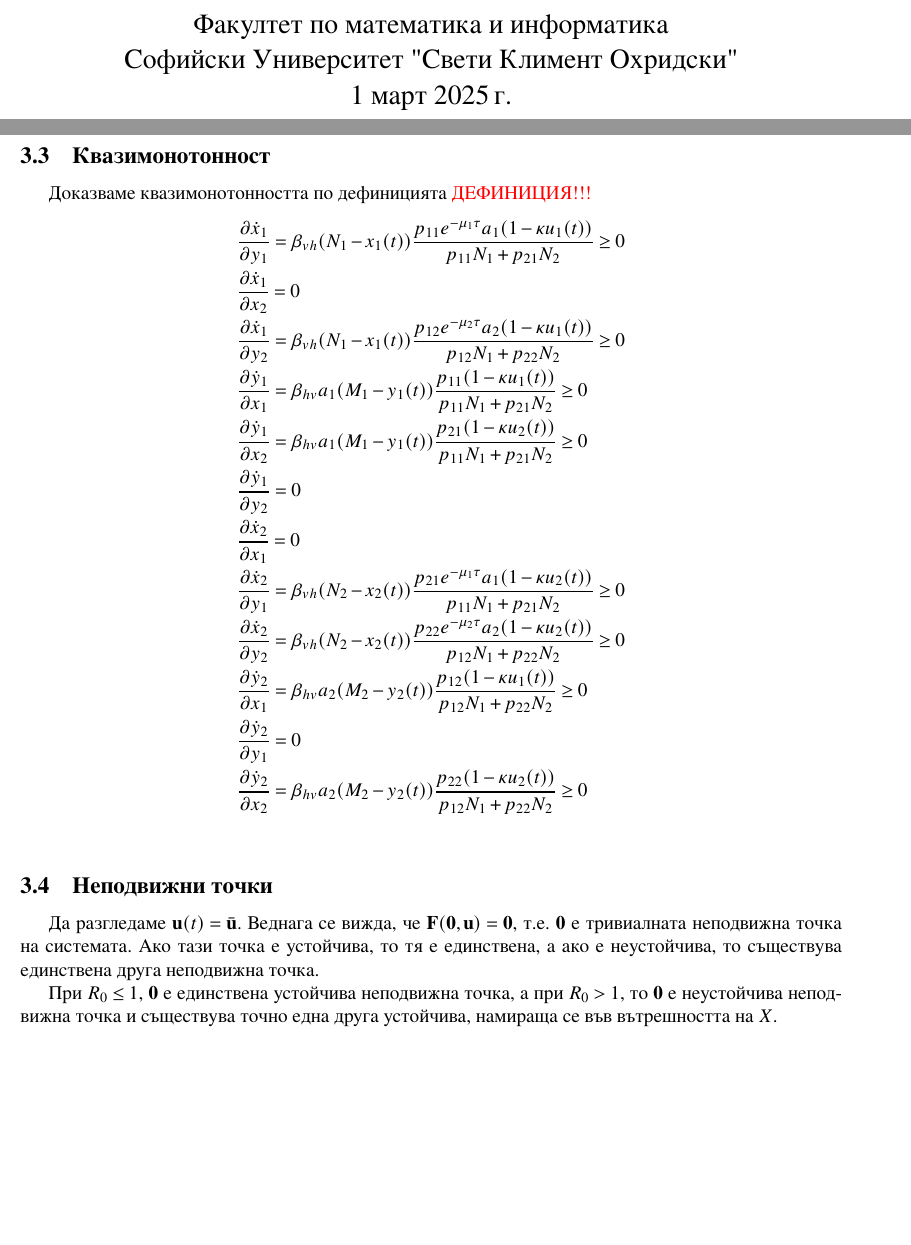
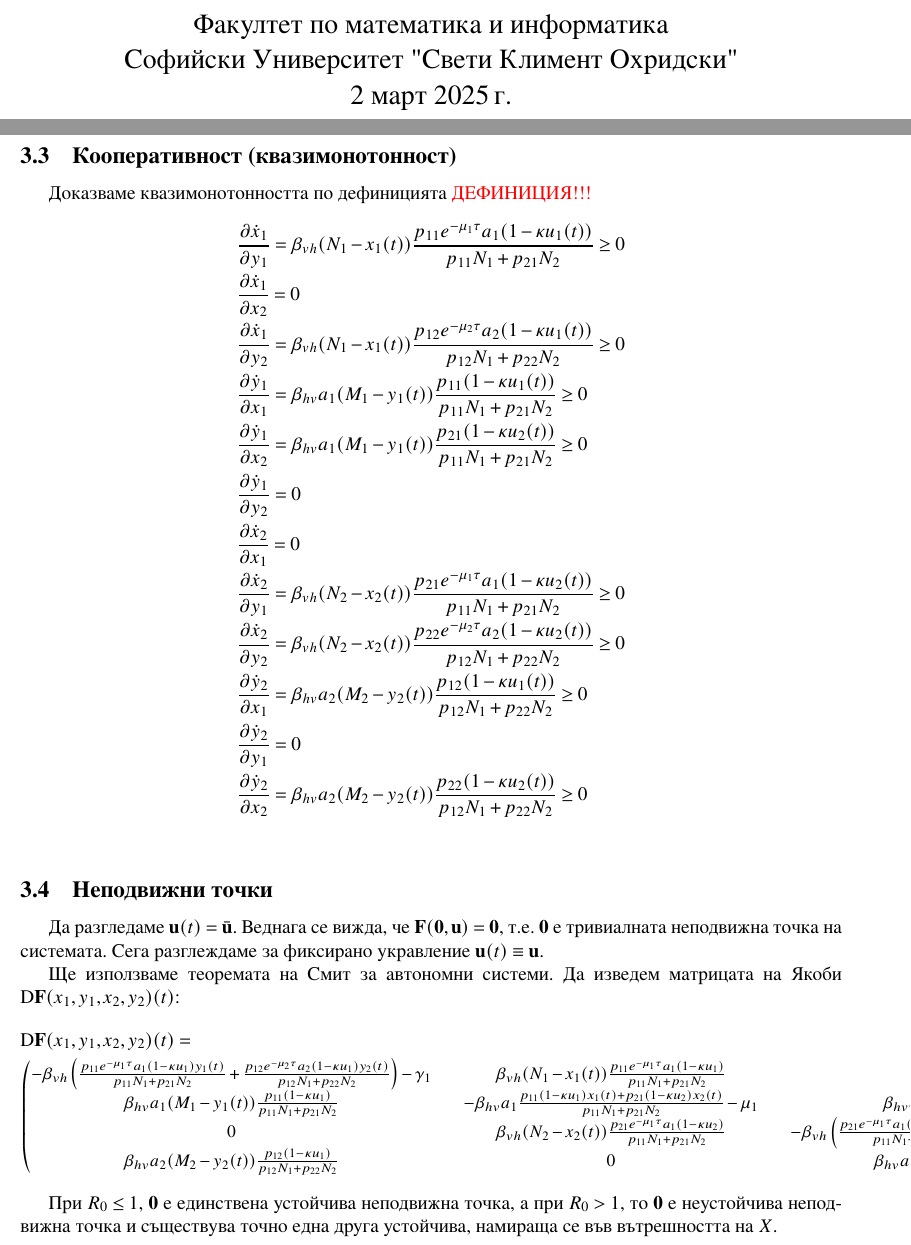
Before and after one commit to kaloan/master-thesis, a LaTeX thesis (latex/thesis.tex, which reads latex/sections/properties.tex): two parts of pages 1 and 8 of 11, joined at a grey line, cut so that both start at the same text, the shorter picture padded with empty space. The pictures show the PDF file latex/thesis.pdf that the author committed with the source.

Commit message:
Add Jacobian

```diff
--- a/latex/sections/properties.tex
+++ b/latex/sections/properties.tex
@@ -100,7 +100,7 @@
 \end{align*}
 
 
-\subsection{Квазимонотонност}
+\subsection{Кооперативност (квазимонотонност)}
 Доказваме квазимонотонността по дефиницията \color{Red} ДЕФИНИЦИЯ!!!
 \color{Black}
 \begin{align*}
@@ -119,7 +119,23 @@
 \end{align*}
 
 \subsection{Неподвижни точки}
-Да разгледаме $\mathbf{u}(t)=\bar{\mathbf{u}}$. Веднага се вижда, че $\mathbf{F}(\mathbf{0}, \mathbf{u}) = \mathbf{0}$, т.е. $\mathbf{0}$ е тривиалната неподвижна точка на системата. Ако тази точка е устойчива, то тя е единствена, а ако е неустойчива, то съществува единствена друга неподвижна точка.
+Да разгледаме $\mathbf{u}(t)=\bar{\mathbf{u}}$. Веднага се вижда, че $\mathbf{F}(\mathbf{0}, \mathbf{u}) = \mathbf{0}$, т.е. $\mathbf{0}$ е тривиалната неподвижна точка на системата.
+Сега разглеждаме за фиксирано укравление $\mathbf{u}(t) \equiv \mathbf{u}$.
+
+Ще използваме теоремата на Смит за автономни системи.
+Да изведем матрицата на Якоби $\mathrm{D} \mathbf{F}(x_1, y_1, x_2, y_2)(t)$:
+\begin{align*}
+  &\mathrm{D} \mathbf{F}(x_1, y_1, x_2, y_2)(t) = \\
+  &
+  \begin{small}
+    \begin{pmatrix}
+      - \beta_{vh} \left(\frac{p_{11} e^{-\mu_1 \tau} a_1 (1-\kappa u_1) y_1(t)}{p_{11} N_1 + p_{21} N_2} + \frac{p_{12} e^{-\mu_2 \tau} a_2 (1-\kappa u_1) y_2(t)}{p_{12} N_1 + p_{22} N_2}\right) - \gamma_1 && \beta_{vh} (N_1-x_1(t)) \frac{p_{11} e^{-\mu_1 \tau} a_1 (1-\kappa u_1)}{p_{11} N_1 + p_{21} N_2} && 0 && \beta_{vh} (N_1-x_1(t)) \frac{p_{12} e^{-\mu_2 \tau} a_2 (1-\kappa u_1)}{p_{12} N_1 + p_{22} N_2} \\
+      \beta_{hv} a_1 (M_1-y_1(t)) \frac{p_{11} (1-\kappa u_1)}{p_{11} N_1 + p_{21} N_2} && -\beta_{hv} a_1 \frac{p_{11} (1-\kappa u_1) x_1(t) + p_{21} (1-\kappa u_2) x_2(t)}{p_{11} N_1 + p_{21} N_2} - \mu_1 && \beta_{hv} a_1 (M_1-y_1(t)) \frac{p_{21} (1-\kappa u_2)}{p_{11} N_1 + p_{21} N_2}&& 0 \\
+      0 && \beta_{vh} (N_2-x_2(t)) \frac{p_{21} e^{-\mu_1 \tau} a_1 (1-\kappa u_2)}{p_{11} N_1 + p_{21} N_2} && -\beta_{vh} \left(\frac{p_{21} e^{-\mu_1 \tau} a_1 (1-\kappa u_2) y_1(t)}{p_{11} N_1 + p_{21} N_2} + \frac{p_{22} e^{-\mu_2 \tau} a_2 (1-\kappa u_2) y_2(t)}{p_{12} N_1 + p_{22} N_2}\right) - \gamma_2 && \beta_{vh} (N_2-x_2(t)) \frac{p_{22} e^{-\mu_2 \tau} a_2 (1-\kappa u_2) y_2(t)}{p_{12} N_1 + p_{22} N_2} \\
+      \beta_{hv} a_2 (M_2-y_2(t)) \frac{p_{12} (1-\kappa u_1)}{p_{12} N_1 + p_{22} N_2} && 0 && \beta_{hv} a_2 (M_2-y_2(t)) \frac{p_{22} (1-\kappa u_2) x_2(t)}{p_{12} N_1 + p_{22} N_2} && -\beta_{hv} a_2 \frac{p_{12} (1-\kappa u_1) x_1(t) + p_{22} (1-\kappa u_2) x_2(t)}{p_{12} N_1 + p_{22} N_2} - \mu_2 \\
+    \end{pmatrix}
+  \end{small}
+\end{align*}
 
 % % Да разгледаме $A_{ij}=\frac{a_j b_j p_ij e^{-\mu_j \tau_j}}{H_j}$, $B_{ij}=\frac{a_j c_j \delta_{ij}}{H_j}$
 % \color{Red} ДА СЕ ОПРАВЯТ ЗНАМЕНАТЕЛИТЕ!!!
```
Also changed, not shown: latex/thesis.pdf.
